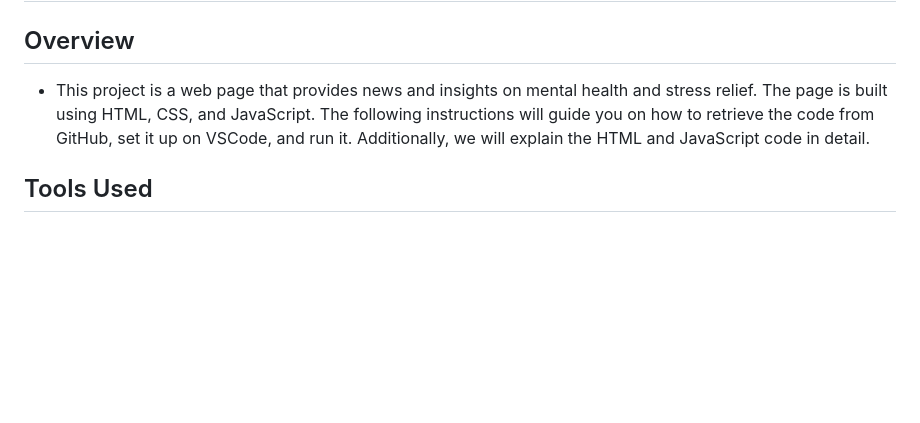
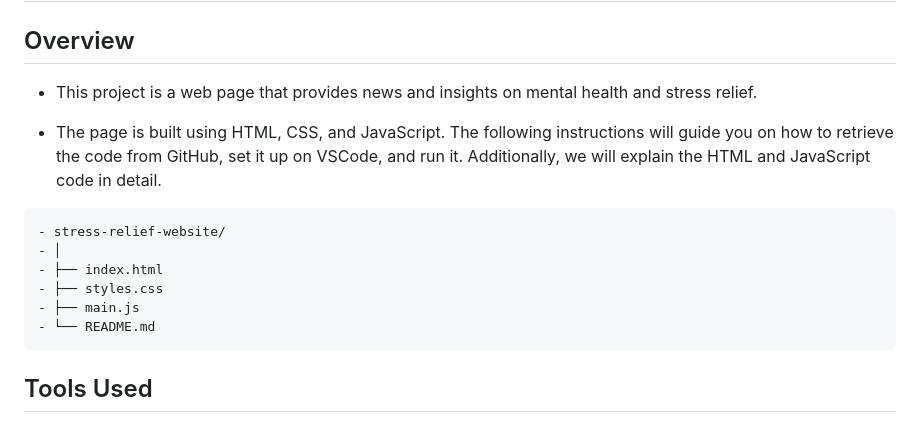
Before and after one commit to LameckKambi/Phase1-Project-LameckKambi, a Markdown page: README.md, the part around the change printed below. GitHub-like rendering; blank space fills up the shorter version.

````diff
--- a/README.md
+++ b/README.md
@@ -2,7 +2,18 @@
 
 ## Overview
 
-- This project is a web page that provides news and insights on mental health and stress relief. The page is built using HTML, CSS, and JavaScript. The following instructions will guide you on how to retrieve the code from GitHub, set it up on VSCode, and run it. Additionally, we will explain the HTML and JavaScript code in detail.
+- This project is a web page that provides news and insights on mental health and stress relief.
+
+- The page is built using HTML, CSS, and JavaScript. The following instructions will guide you on how to retrieve the code from GitHub, set it up on VSCode, and run it. Additionally, we will explain the HTML and JavaScript code in detail.
+
+```
+- stress-relief-website/
+- │
+- ├── index.html
+- ├── styles.css
+- ├── main.js
+- └── README.md
+```
 
 
 
````
Also changed, not shown: other parts of README.md (+3 -5 lines).
